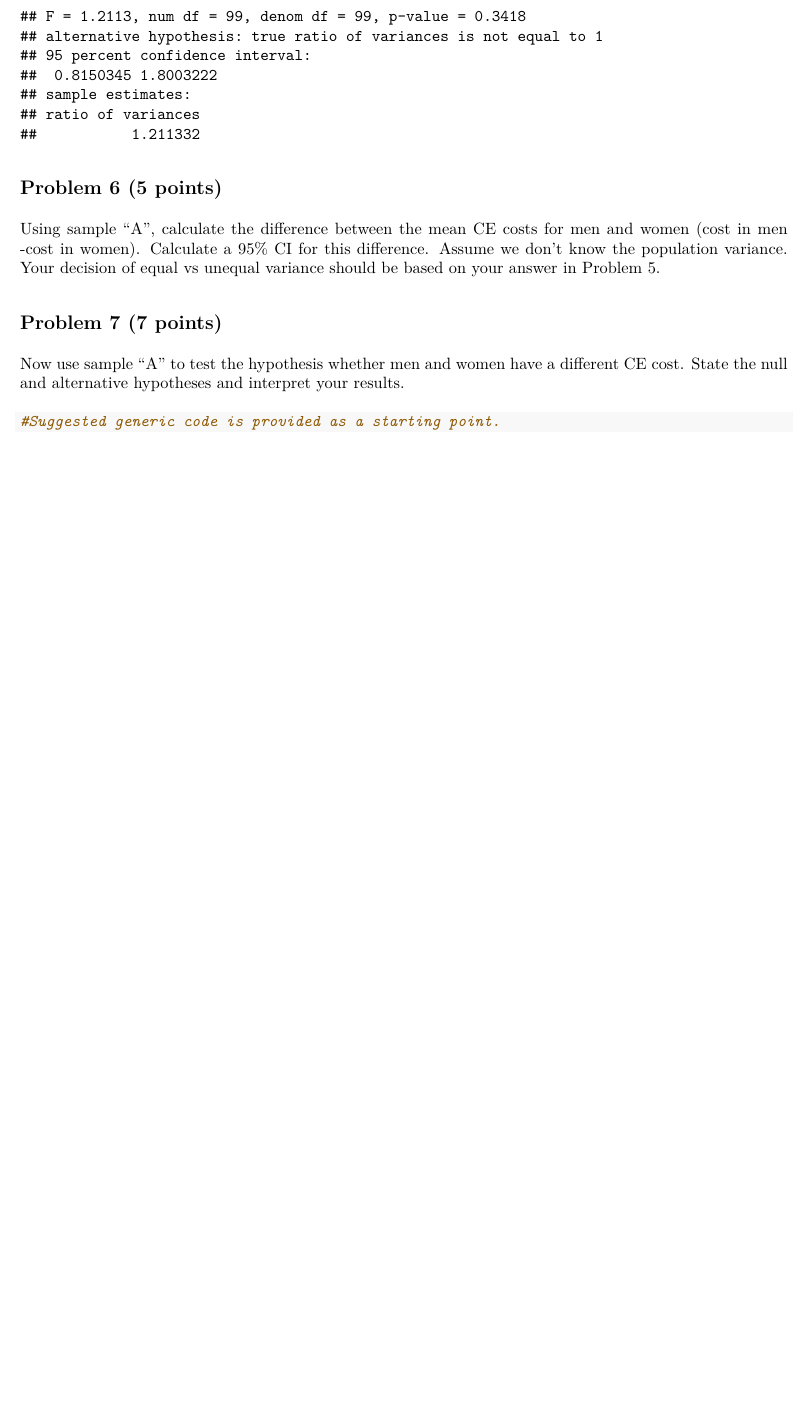
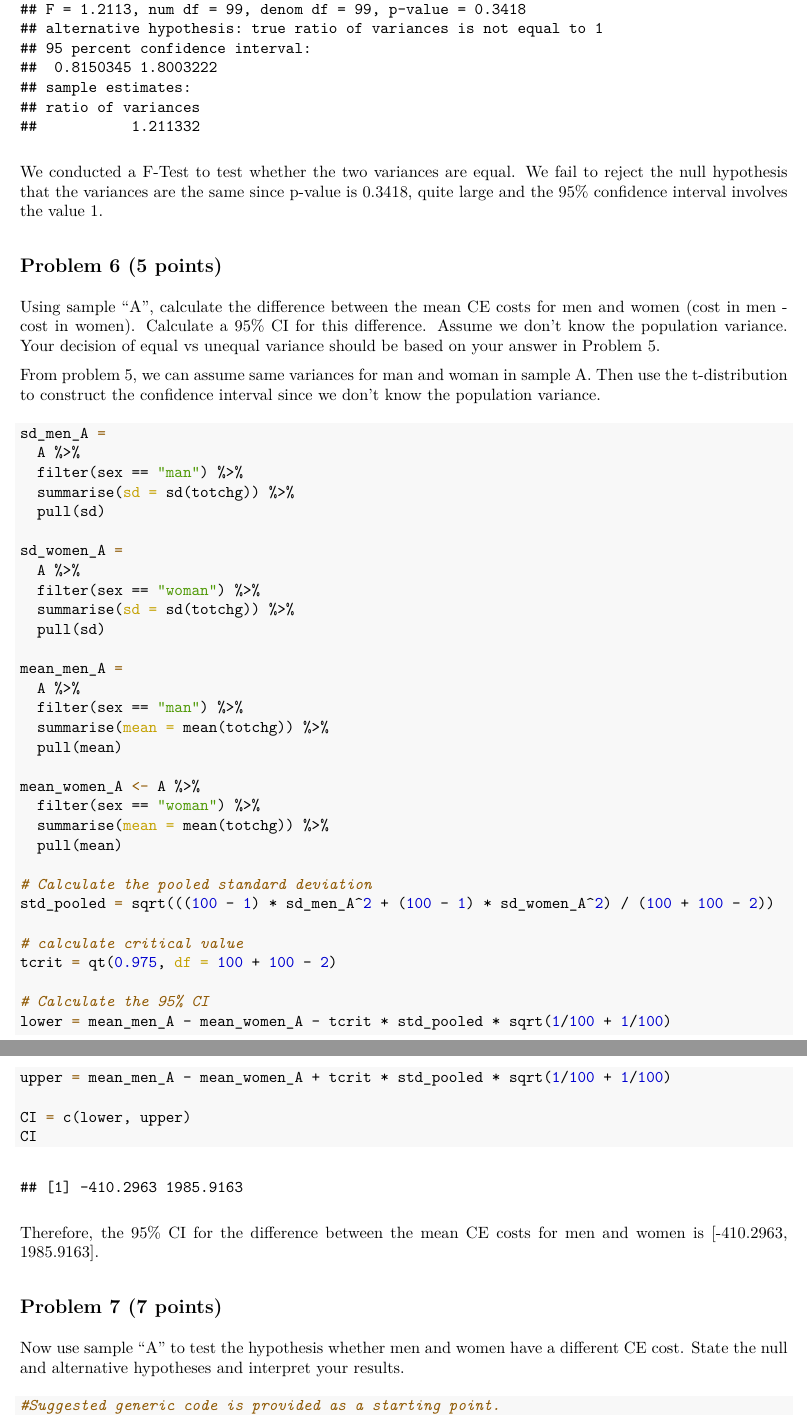
Before and after one commit to HaoZhengs/BM_HW3, an R Markdown document (HW3.Rmd): part of page 6 of 6 before the commit and two parts of pages 6 and 7 of 7 after it, the two joined at a grey line, cut so that both start at the same text, the shorter picture padded with empty space. The pictures show the output file HW3.pdf that the author committed with the source.

Commit message:
Conducted the 95% CI for the difference between the mean CE costs for men and women.

````diff
--- a/HW3.Rmd
+++ b/HW3.Rmd
@@ -115,10 +118,52 @@ Conduct test of equality of variance of CE cost among men vs women in sample A a
 var.test(totchg ~ sex, data = A)
 ```
 
+We conducted a F-Test to test whether the two variances are equal. We fail to reject the null hypothesis that the variances are the same since p-value is 0.3418, quite large and the 95% confidence interval involves the value 1.
 
 
 ## Problem 6 (5 points)
-Using sample “A”, calculate the difference between the mean CE costs for men and women (cost in men -cost in women).  Calculate a 95% CI for this difference. Assume we don’t know the population variance. Your decision of equal vs unequal variance should be based on your answer in Problem 5.
+Using sample “A”, calculate the difference between the mean CE costs for men and women (cost in men - cost in women).  Calculate a 95% CI for this difference. Assume we don’t know the population variance. Your decision of equal vs unequal variance should be based on your answer in Problem 5.
+
+From problem 5, we can assume same variances for man and woman in sample A.
+Then use the t-distribution to construct the confidence interval since we don't know the population variance.
+```{r}
+sd_men_A =
+  A %>%
+  filter(sex == "man") %>%
+  summarise(sd = sd(totchg)) %>%
+  pull(sd)
+
+sd_women_A =
+  A %>%
+  filter(sex == "woman") %>%
+  summarise(sd = sd(totchg)) %>%
+  pull(sd)
+
+mean_men_A =
+  A %>%
+  filter(sex == "man") %>%
+  summarise(mean = mean(totchg)) %>%
+  pull(mean)
+
+mean_women_A <- A %>%
+  filter(sex == "woman") %>%
+  summarise(mean = mean(totchg)) %>%
+  pull(mean)
+
+# Calculate the pooled standard deviation
+std_pooled = sqrt(((100 - 1) * sd_men_A^2 + (100 - 1) * sd_women_A^2) / (100 + 100 - 2))
+
+# calculate critical value
+tcrit = qt(0.975, df = 100 + 100 - 2)
+
+# Calculate the 95% CI
+lower = mean_men_A - mean_women_A - tcrit * std_pooled * sqrt(1/100 + 1/100)
+upper = mean_men_A - mean_women_A + tcrit * std_pooled * sqrt(1/100 + 1/100)
+
+CI = c(lower, upper)
+CI
+```
+Therefore, the 95% CI for the difference between the mean CE costs for men and women is [-410.2963, 1985.9163].
 
 
 ## Problem 7 (7 points)
````
Also changed, not shown: HW3.pdf, HW3.Rmd (3 more changed lines).
